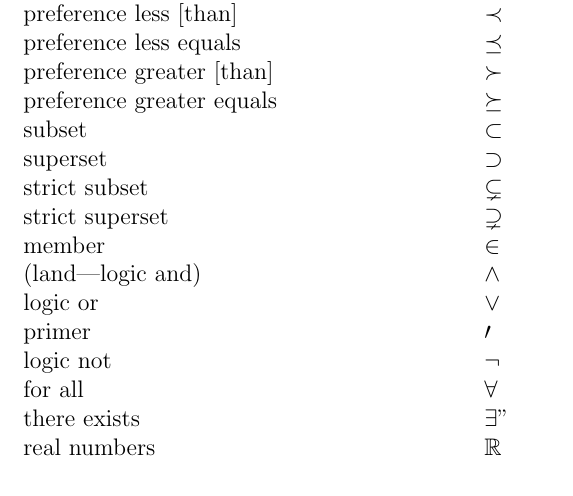
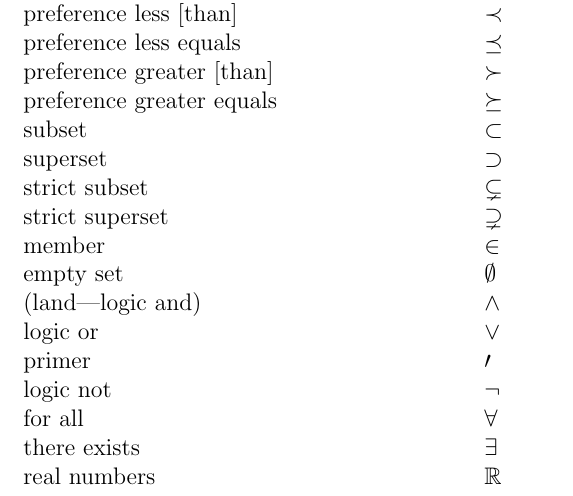
Before and after one commit to mrob95/mathfly, a LaTeX paper (mathfly/docs/source/LaTeX.tex): part of page 8 of 10, cut so that both start at the same text. Compiled offline with pdfLaTeX.

Commit message:
updates docs to add empty set

```diff
--- a/mathfly/docs/source/LaTeX.tex
+++ b/mathfly/docs/source/LaTeX.tex
@@ -301,12 +301,13 @@ superset & $\supset$ \\
 strict subset & $\subsetneq$ \\
 strict superset & $\supsetneq$ \\
 member & $\in$ \\
+empty set & $\emptyset$ \\
 (land|logic and) & $\land$ \\
 logic or & $\lor$ \\
 primer & $\prime$ \\
 logic not & $\lnot$ \\
 for all & $\forall$ \\
-there exists & $\exists"$ \\
+there exists & $\exists$ \\
 % (beebee|blackboard bold) & $\mathbb$ \\
 % roman & $\mathrm$ \\
 % bold & $\mathbf$ \\
```
Also changed, not shown: mathfly/docs/LaTeX.pdf.
